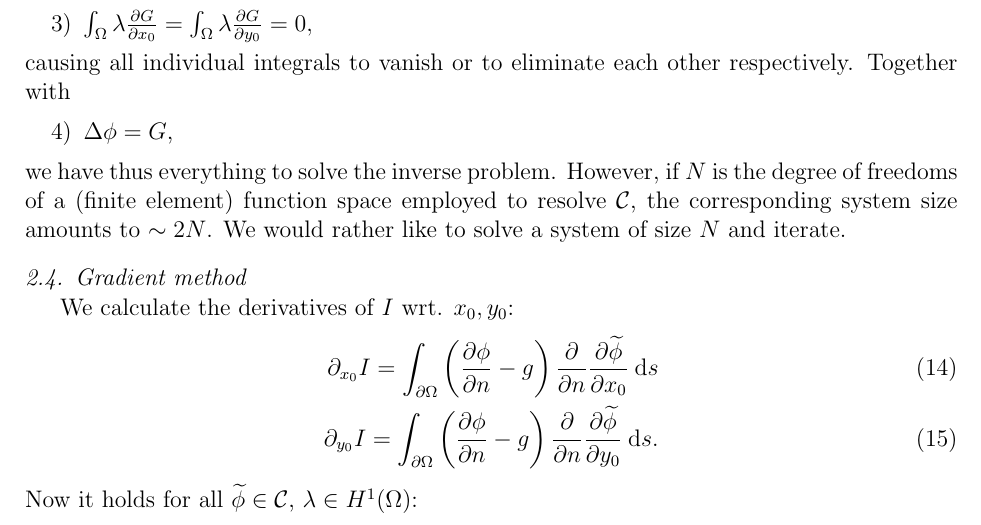
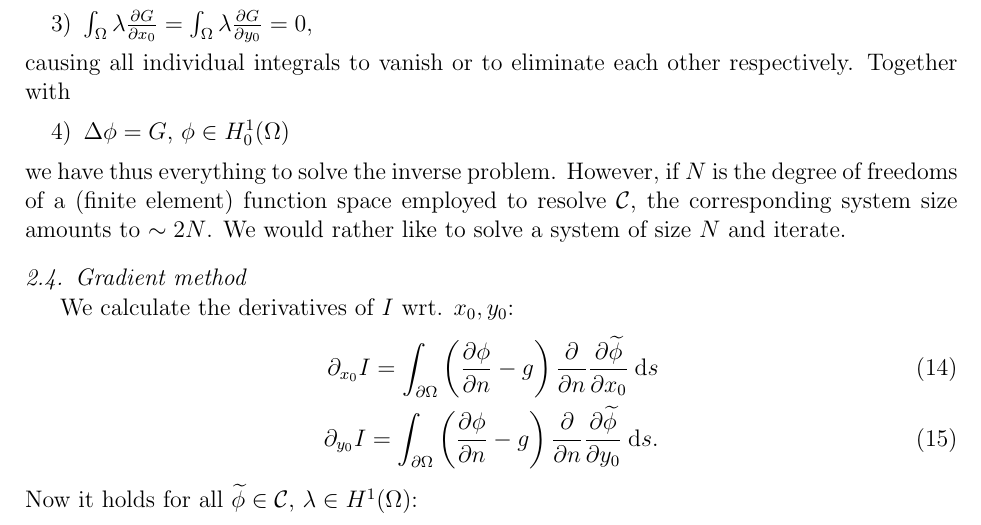
Before and after one commit to xaserite/project_inverse_problems, a LaTeX paper (LaTeX/elsarticle-template.tex, which reads LaTeX/section2.tex): part of page 4 of 5, cut so that both start at the same text. Compiled offline with pdfLaTeX.

Commit message:
LaTeX: 2: added function space to 4) under section 4.2

```diff
--- a/LaTeX/section2.tex
+++ b/LaTeX/section2.tex
@@ -102,7 +102,7 @@ from which we can find this particular choice for $\lambda$:
 causing all individual integrals to vanish or to eliminate each other respectively.
 Together with
 \begin{itemize}
-	\item[4)] $\Delta\phi=G$,
+	\item[4)] $\Delta\phi=G$, $\phi\in H^1_0(\Omega)$
 \end{itemize}
 we have thus everything to solve the inverse problem. However, if $N$ is the degree of freedoms of a (finite element) function space employed to resolve $\mathcal{C}$, the corresponding system size amounts to $\sim 2N$. We would rather like to solve a system of size $N$ and iterate.
 
```
